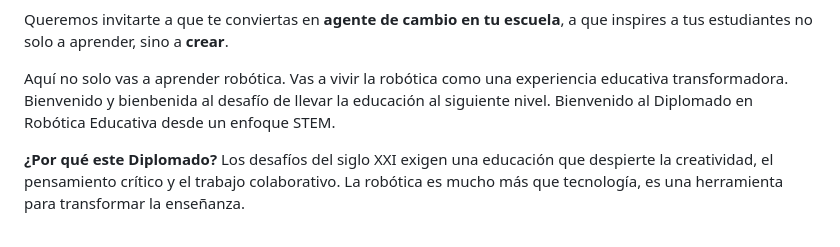
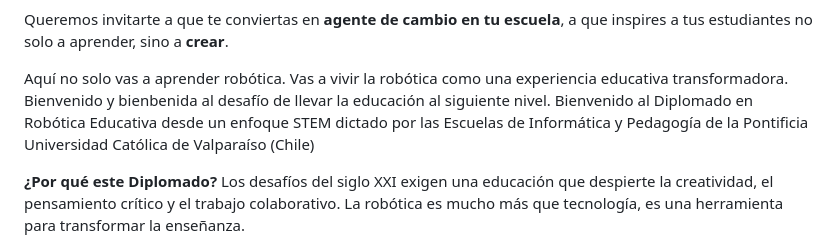
Before and after one commit to sancano22/RoboticaEducativa, a Markdown page: README.md, the part around the change. Rendered like a GitHub page.

Commit message:
actualizando

```diff
--- a/README.md
+++ b/README.md
@@ -20,7 +20,7 @@ Queremos invitarte a que te conviertas en **agente de cambio en tu escuela**, a
 Aquí no solo vas a aprender robótica.
 Vas a vivir la robótica como una experiencia educativa transformadora.
 Bienvenido y bienbenida al desafío de llevar la educación al siguiente nivel.
-Bienvenido al Diplomado en Robótica Educativa desde un enfoque STEM.
+Bienvenido al Diplomado en Robótica Educativa desde un enfoque STEM dictado por las Escuelas de Informática y Pedagogía de la Pontificia Universidad Católica de Valparaíso (Chile)
 
 
 **¿Por qué este Diplomado?**
```
